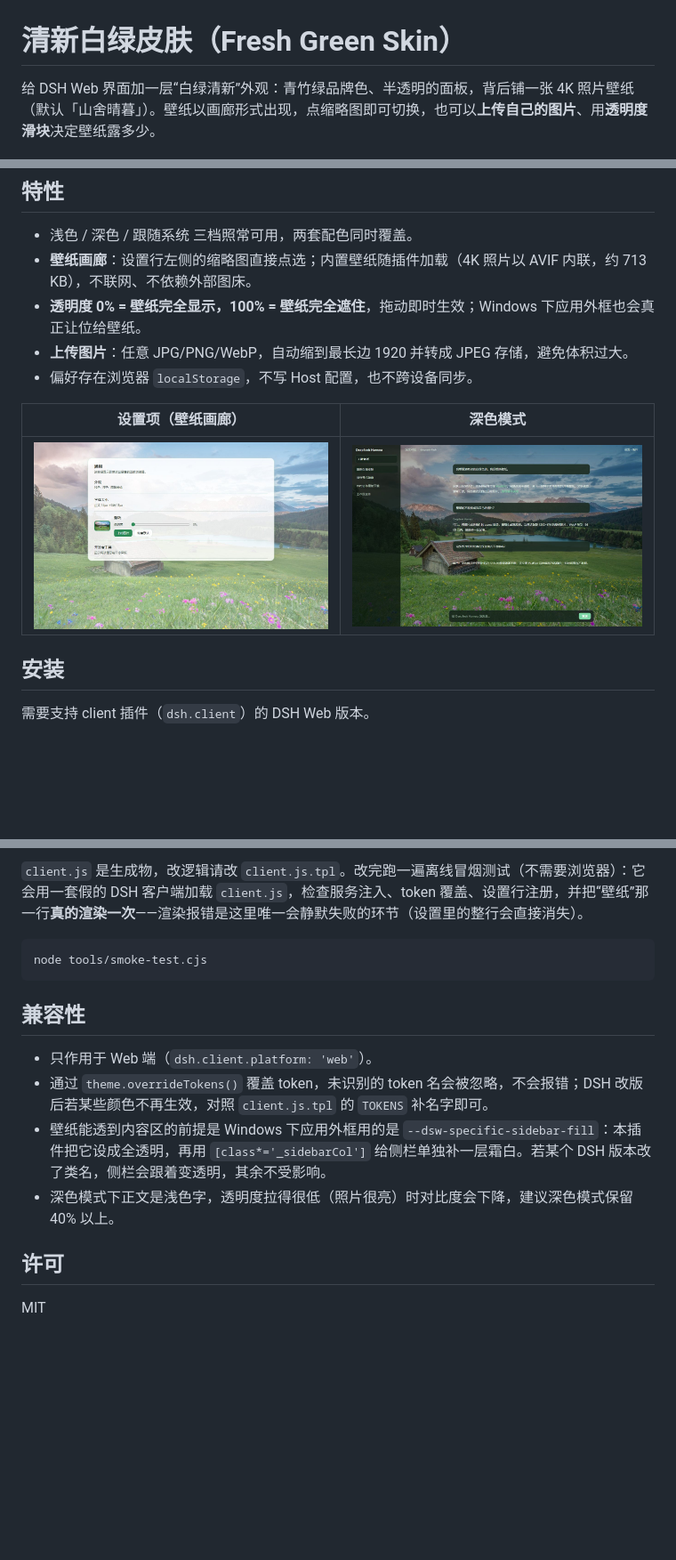
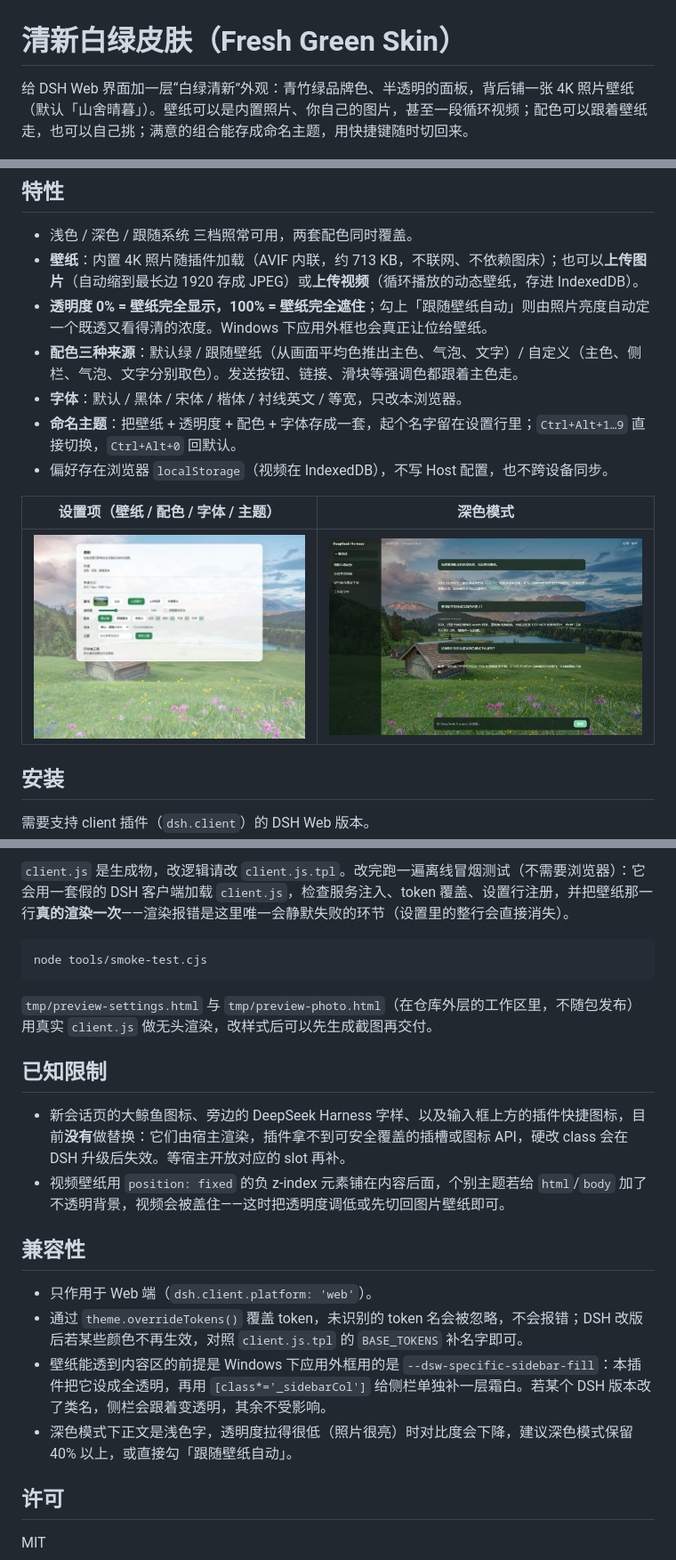
Before and after one commit to Kiki-trouvaille/dsh-fresh-green-skin, a Markdown page: README.md, 3 parts joined by grey strips. Shown at 89% size. Rendered like a GitHub page; pictures changed too: screenshot/dark.jpg, screenshot/settings.jpg; blank space fills up the shorter version.

Commit message:
feat: 主题工作室（视频壁纸/壁纸取色/自适应蒙版/字体/命名主题）1.4.0

````diff
--- a/README.md
+++ b/README.md
@@ -1,18 +1,20 @@
 # 清新白绿皮肤（Fresh Green Skin）
 
-给 DSH Web 界面加一层“白绿清新”外观：青竹绿品牌色、半透明的面板，背后铺一张 4K 照片壁纸（默认「山舍晴暮」）。壁纸以画廊形式出现，点缩略图即可切换，也可以**上传自己的图片**、用**透明度滑块**决定壁纸露多少。
+给 DSH Web 界面加一层“白绿清新”外观：青竹绿品牌色、半透明的面板，背后铺一张 4K 照片壁纸（默认「山舍晴暮」）。壁纸可以是内置照片、你自己的图片，甚至一段循环视频；配色可以跟着壁纸走，也可以自己挑；满意的组合能存成命名主题，用快捷键随时切回来。
 
 ![浅色模式](screenshot/light.jpg)
 
 ## 特性
 
 - 浅色 / 深色 / 跟随系统 三档照常可用，两套配色同时覆盖。
-- **壁纸画廊**：设置行左侧的缩略图直接点选；内置壁纸随插件加载（4K 照片以 AVIF 内联，约 713 KB），不联网、不依赖外部图床。
-- **透明度 0% = 壁纸完全显示，100% = 壁纸完全遮住**，拖动即时生效；Windows 下应用外框也会真正让位给壁纸。
-- **上传图片**：任意 JPG/PNG/WebP，自动缩到最长边 1920 并转成 JPEG 存储，避免体积过大。
-- 偏好存在浏览器 `localStorage`，不写 Host 配置，也不跨设备同步。
+- **壁纸**：内置 4K 照片随插件加载（AVIF 内联，约 713 KB，不联网、不依赖图床）；也可以**上传图片**（自动缩到最长边 1920 存成 JPEG）或**上传视频**（循环播放的动态壁纸，存进 IndexedDB）。
+- **透明度 0% = 壁纸完全显示，100% = 壁纸完全遮住**；勾上「跟随壁纸自动」则由照片亮度自动定一个既透又看得清的浓度。Windows 下应用外框也会真正让位给壁纸。
+- **配色三种来源**：默认绿 / 跟随壁纸（从画面平均色推出主色、气泡、文字）/ 自定义（主色、侧栏、气泡、文字分别取色）。发送按钮、链接、滑块等强调色都跟着主色走。
+- **字体**：默认 / 黑体 / 宋体 / 楷体 / 衬线英文 / 等宽，只改本浏览器。
+- **命名主题**：把壁纸 + 透明度 + 配色 + 字体存成一套，起个名字留在设置行里；`Ctrl+Alt+1…9` 直接切换，`Ctrl+Alt+0` 回默认。
+- 偏好存在浏览器 `localStorage`（视频在 IndexedDB），不写 Host 配置，也不跨设备同步。
 
-| 设置项（壁纸画廊） | 深色模式 |
+| 设置项（壁纸 / 配色 / 字体 / 主题） | 深色模式 |
 | --- | --- |
 | ![设置项](screenshot/settings.jpg) | ![深色模式](screenshot/dark.jpg) |
 
@@ -68,16 +73,23 @@ python tools/build-client.py
 
-`client.js` 是生成物，改逻辑请改 `client.js.tpl`。改完跑一遍离线冒烟测试（不需要浏览器）：它会用一套假的 DSH 客户端加载 `client.js`，检查服务注入、token 覆盖、设置行注册，并把“壁纸”那一行**真的渲染一次**——渲染报错是这里唯一会静默失败的环节（设置里的整行会直接消失）。
+`client.js` 是生成物，改逻辑请改 `client.js.tpl`。改完跑一遍离线冒烟测试（不需要浏览器）：它会用一套假的 DSH 客户端加载 `client.js`，检查服务注入、token 覆盖、设置行注册，并把壁纸那一行**真的渲染一次**——渲染报错是这里唯一会静默失败的环节（设置里的整行会直接消失）。
 
 ```bash
 node tools/smoke-test.cjs
 ```
 
+`tmp/preview-settings.html` 与 `tmp/preview-photo.html`（在仓库外层的工作区里，不随包发布）用真实 `client.js` 做无头渲染，改样式后可以先生成截图再交付。
+
+## 已知限制
+
+- 新会话页的大鲸鱼图标、旁边的 DeepSeek Harness 字样、以及输入框上方的插件快捷图标，目前**没有**做替换：它们由宿主渲染，插件拿不到可安全覆盖的插槽或图标 API，硬改 class 会在 DSH 升级后失效。等宿主开放对应的 slot 再补。
+- 视频壁纸用 `position: fixed` 的负 z-index 元素铺在内容后面，个别主题若给 `html`/`body` 加了不透明背景，视频会被盖住——这时把透明度调低或先切回图片壁纸即可。
+
 ## 兼容性
 
 - 只作用于 Web 端（`dsh.client.platform: 'web'`）。
-- 通过 `theme.overrideTokens()` 覆盖 token，未识别的 token 名会被忽略，不会报错；DSH 改版后若某些颜色不再生效，对照 `client.js.tpl` 的 `TOKENS` 补名字即可。
+- 通过 `theme.overrideTokens()` 覆盖 token，未识别的 token 名会被忽略，不会报错；DSH 改版后若某些颜色不再生效，对照 `client.js.tpl` 的 `BASE_TOKENS` 补名字即可。
 - 壁纸能透到内容区的前提是 Windows 下应用外框用的是 `--dsw-specific-sidebar-fill`：本插件把它设成全透明，再用 `[class*='_sidebarCol']` 给侧栏单独补一层霜白。若某个 DSH 版本改了类名，侧栏会跟着变透明，其余不受影响。
-- 深色模式下正文是浅色字，透明度拉得很低（照片很亮）时对比度会下降，建议深色模式保留 40% 以上。
+- 深色模式下正文是浅色字，透明度拉得很低（照片很亮）时对比度会下降，建议深色模式保留 40% 以上，或直接勾「跟随壁纸自动」。
 
 ## 许可
 
````
Also changed, not shown: other parts of README.md (+7 -4 lines), docs/DETAIL.md (+37 -23 lines), screenshot/light.jpg, 6 other files.
